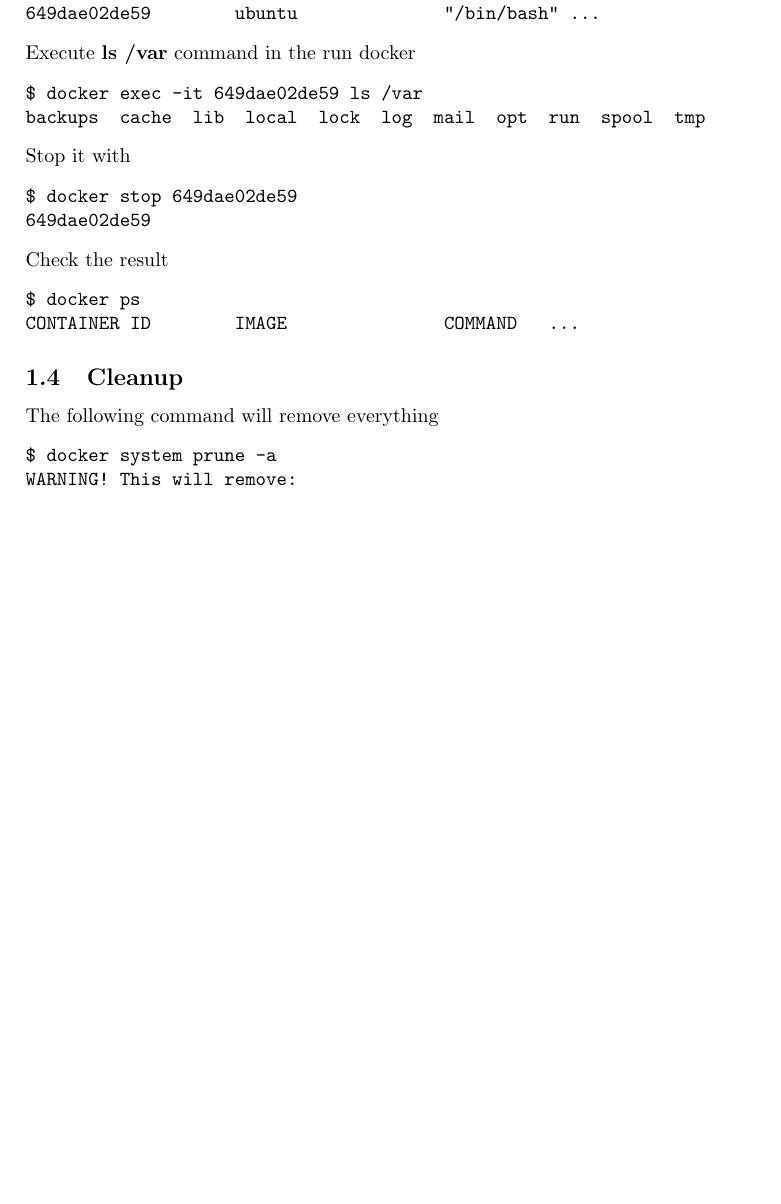
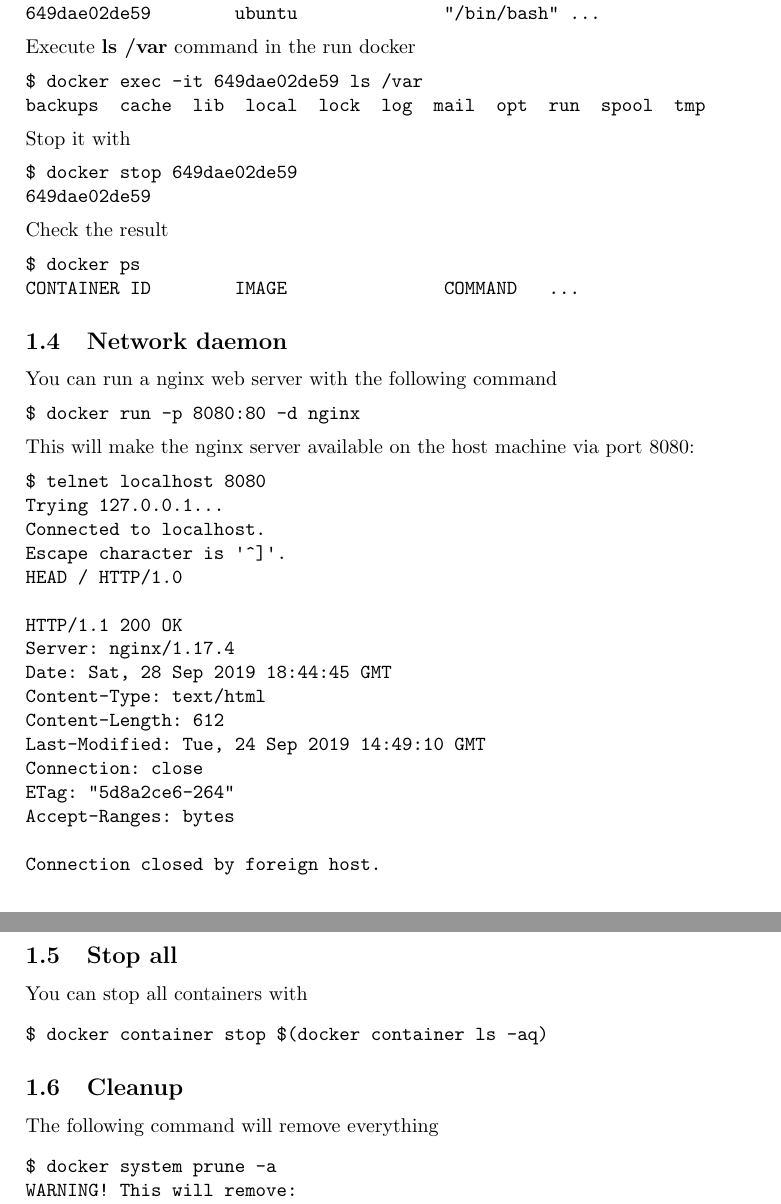
Before and after one commit to ivanmurashko/articles, a LaTeX document (dockertutorial/dockertutorial.tex): part of page 2 of 2 before the commit and two parts of pages 2 and 3 of 3 after it, the two joined at a grey line, cut so that both start at the same text, the shorter picture padded with empty space. Compiled offline with pdfLaTeX; a missing bibliography style is replaced by a similar one.

Commit message:
docker tutorial: networking

```diff
--- a/dockertutorial/dockertutorial.tex
+++ b/dockertutorial/dockertutorial.tex
@@ -100,6 +100,39 @@ $ docker ps
 CONTAINER ID        IMAGE               COMMAND   ...
 \end{verbatim}
 
+\subsection{Network daemon}
+You can run a nginx web server with the following command
+\begin{verbatim}
+$ docker run -p 8080:80 -d nginx
+\end{verbatim}
+This will make the nginx server available on the host machine via port
+8080:
+\begin{verbatim}
+$ telnet localhost 8080
+Trying 127.0.0.1...
+Connected to localhost.
+Escape character is '^]'.
+HEAD / HTTP/1.0
+
+HTTP/1.1 200 OK
+Server: nginx/1.17.4
+Date: Sat, 28 Sep 2019 18:44:45 GMT
+Content-Type: text/html
+Content-Length: 612
+Last-Modified: Tue, 24 Sep 2019 14:49:10 GMT
+Connection: close
+ETag: "5d8a2ce6-264"
+Accept-Ranges: bytes
+
+Connection closed by foreign host.
+\end{verbatim}
+
+\subsection{Stop all}
+You can stop all containers with
+\begin{verbatim}
+$ docker container stop $(docker container ls -aq)
+\end{verbatim}
+
 \subsection{Cleanup}
 The following command will remove everything
 \begin{verbatim}
```
Also changed, not shown: dockertutorial/dockertutorial.pdf.
